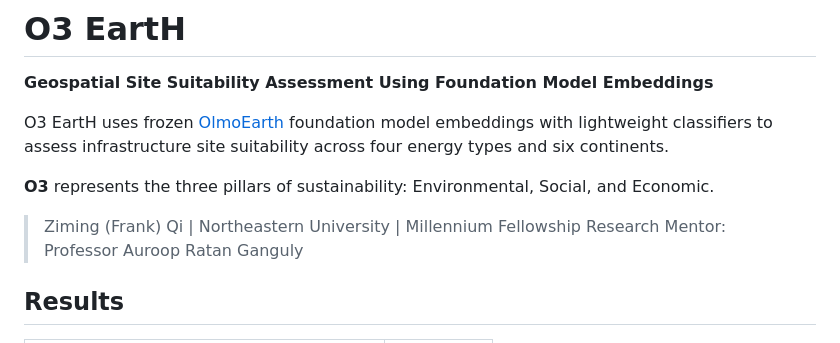
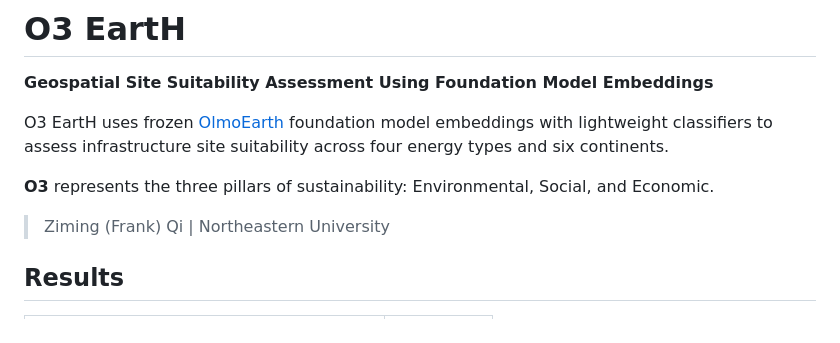
Before and after one commit to 2imi9/O3earth, a Markdown page: README.md, the part around the change. Drawn GitHub-style.

Commit message:
Clean up README attribution
Co-Authored-By: Claude Opus 4.6 (1M context) <noreply@anthropic.com>

```diff
--- a/README.md
+++ b/README.md
@@ -6,8 +6,7 @@ O3 EartH uses frozen [OlmoEarth](https://github.com/allenai/olmoearth_pretrain)
 
 **O3** represents the three pillars of sustainability: Environmental, Social, and Economic.
 
-> Ziming (Frank) Qi | Northeastern University | Millennium Fellowship Research
-> Mentor: Professor Auroop Ratan Ganguly
+> Ziming (Frank) Qi | Northeastern University
 
 ## Results
 
```
